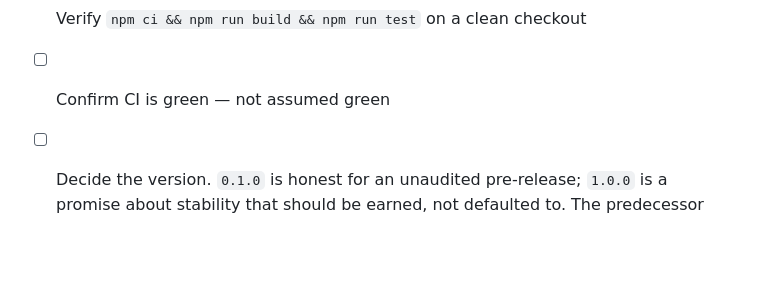
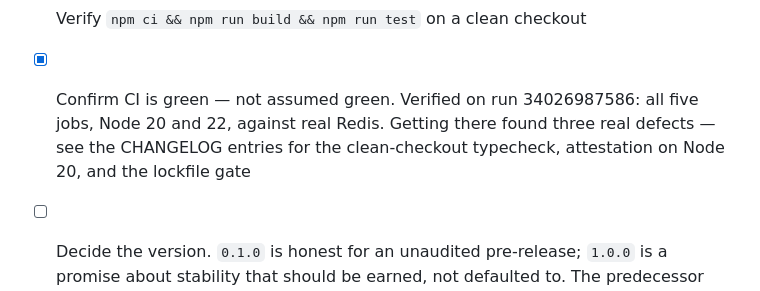
Before and after one commit to NinshoORG/ninsho, a Markdown page: CONTRIBUTING.md, the part around the change. Drawn GitHub-style; blank space fills up the shorter version.

```diff
--- a/CONTRIBUTING.md
+++ b/CONTRIBUTING.md
@@ -120,7 +120,10 @@ Before a first public release:
       not guaranteed to last
 - [ ] `npm publish --dry-run` and check the file list
 - [ ] Verify `npm ci && npm run build && npm run test` on a clean checkout
-- [ ] Confirm CI is green — not assumed green
+- [x] Confirm CI is green — not assumed green. Verified on run 34026987586:
+      all five jobs, Node 20 and 22, against real Redis. Getting there found
+      three real defects — see the CHANGELOG entries for the clean-checkout
+      typecheck, attestation on Node 20, and the lockfile gate
 - [ ] Decide the version. `0.1.0` is honest for an unaudited pre-release; `1.0.0`
       is a promise about stability that should be earned, not defaulted to. The
       predecessor reached "1.0.0" in three days
```
Also changed, not shown: CHANGELOG.md (+31 -0 lines).
